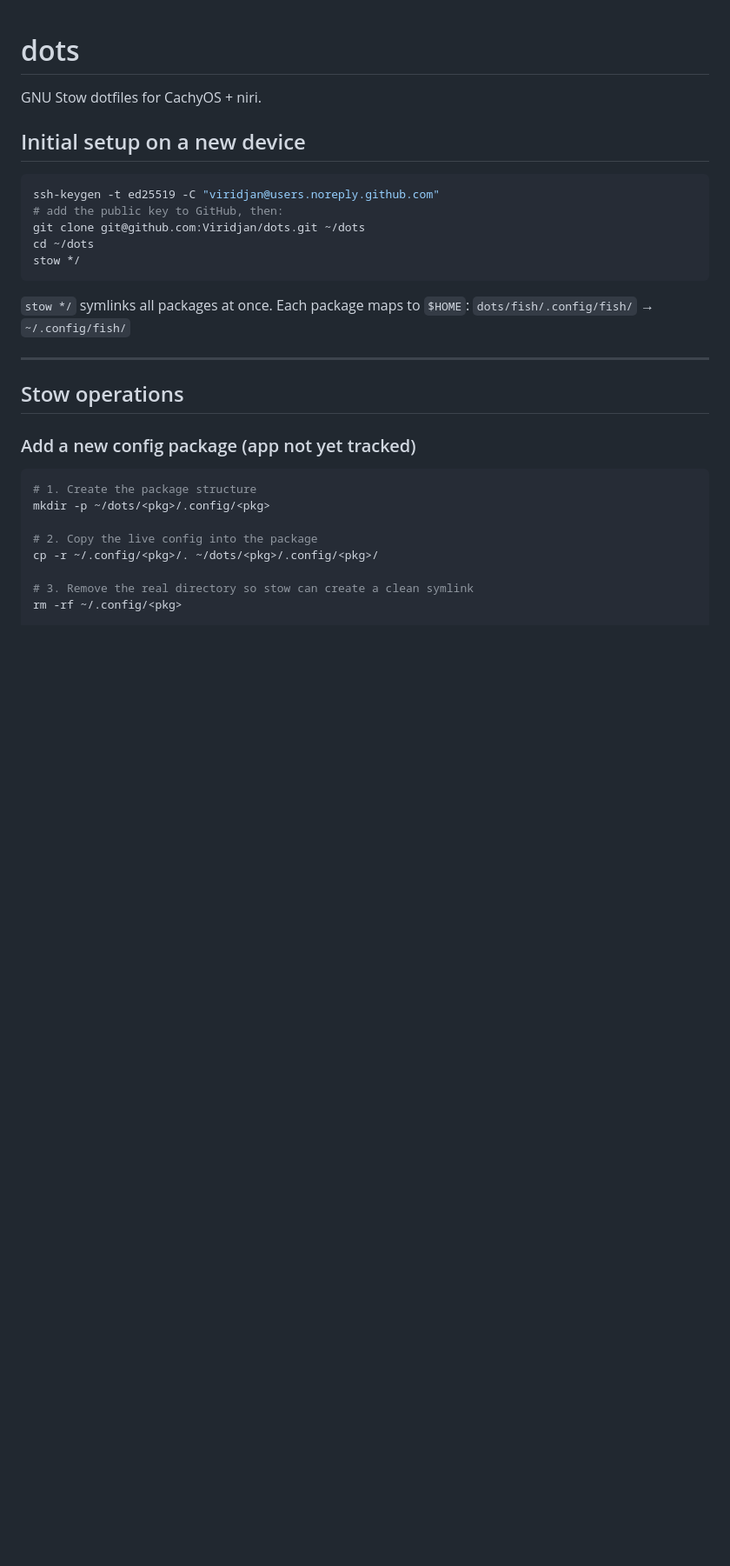
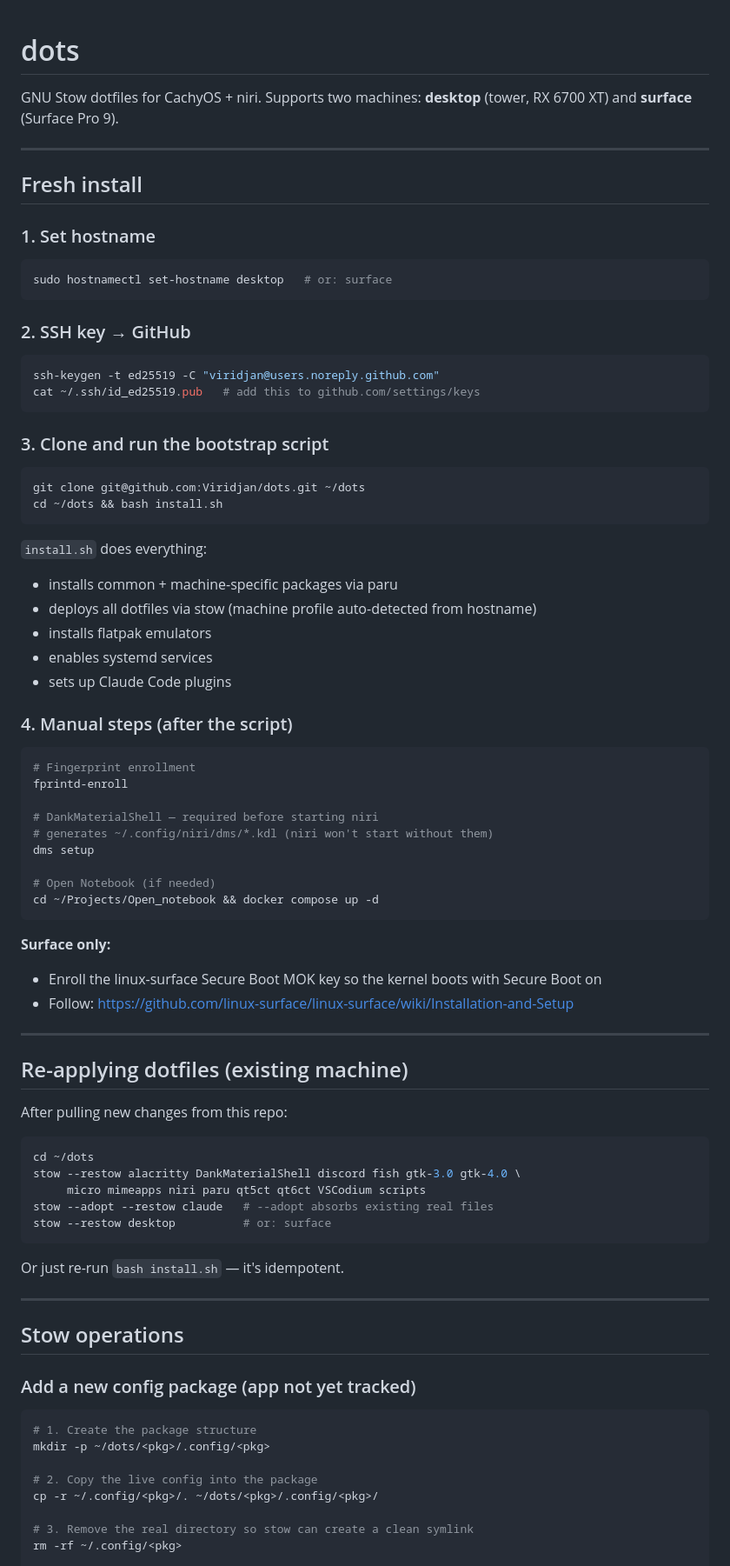
Before and after one commit to Viridjan/dots, a Markdown page: README.md, the part around one of its changes. Shown at 87% size. Drawn GitHub-style; blank space fills up the shorter version.

Commit message:
docs: rewrite README with fresh-install instructions
Replace old stow */ setup with full step-by-step guide covering:
hostname → SSH key → install.sh → manual steps (dms setup, fingerprint).
Surface Secure Boot note included. Update packages table to match
current repo state (remove stale cava/rofi/waybar/Kvantum/bkg entries,
add desktop/surface/claude/scripts packages).

Co-Authored-By: Claude Sonnet 4.6 <noreply@anthropic.com>

````diff
--- a/README.md
+++ b/README.md
@@ -1,19 +1,72 @@
 # dots
 
 GNU Stow dotfiles for CachyOS + niri.
+Supports two machines: **desktop** (tower, RX 6700 XT) and **surface** (Surface Pro 9).
 
-## Initial setup on a new device
+---
+
+## Fresh install
+
+### 1. Set hostname
+
+```bash
+sudo hostnamectl set-hostname desktop   # or: surface
+```
+
+### 2. SSH key → GitHub
 
 ```bash
 ssh-keygen -t ed25519 -C "viridjan@users.noreply.github.com"
-# add the public key to GitHub, then:
-git clone git@github.com:Viridjan/dots.git ~/dots
-cd ~/dots
-stow */
+cat ~/.ssh/id_ed25519.pub   # add this to github.com/settings/keys
 ```
 
-`stow */` symlinks all packages at once. Each package maps to `$HOME`:
-`dots/fish/.config/fish/` → `~/.config/fish/`
+### 3. Clone and run the bootstrap script
+
+```bash
+git clone git@github.com:Viridjan/dots.git ~/dots
+cd ~/dots && bash install.sh
+```
+
+`install.sh` does everything:
+- installs common + machine-specific packages via paru
+- deploys all dotfiles via stow (machine profile auto-detected from hostname)
+- installs flatpak emulators
+- enables systemd services
+- sets up Claude Code plugins
+
+### 4. Manual steps (after the script)
+
+```bash
+# Fingerprint enrollment
+fprintd-enroll
+
+# DankMaterialShell — required before starting niri
+# generates ~/.config/niri/dms/*.kdl (niri won't start without them)
+dms setup
+
+# Open Notebook (if needed)
+cd ~/Projects/Open_notebook && docker compose up -d
+```
+
+**Surface only:**
+- Enroll the linux-surface Secure Boot MOK key so the kernel boots with Secure Boot on
+- Follow: https://github.com/linux-surface/linux-surface/wiki/Installation-and-Setup
+
+---
+
+## Re-applying dotfiles (existing machine)
+
+After pulling new changes from this repo:
+
+```bash
+cd ~/dots
+stow --restow alacritty DankMaterialShell discord fish gtk-3.0 gtk-4.0 \
+     micro mimeapps niri paru qt5ct qt6ct VSCodium scripts
+stow --adopt --restow claude   # --adopt absorbs existing real files
+stow --restow desktop          # or: surface
+```
+
+Or just re-run `bash install.sh` — it's idempotent.
 
 ---
 
````
Also changed, not shown: other parts of README.md (+16 -13 lines).
